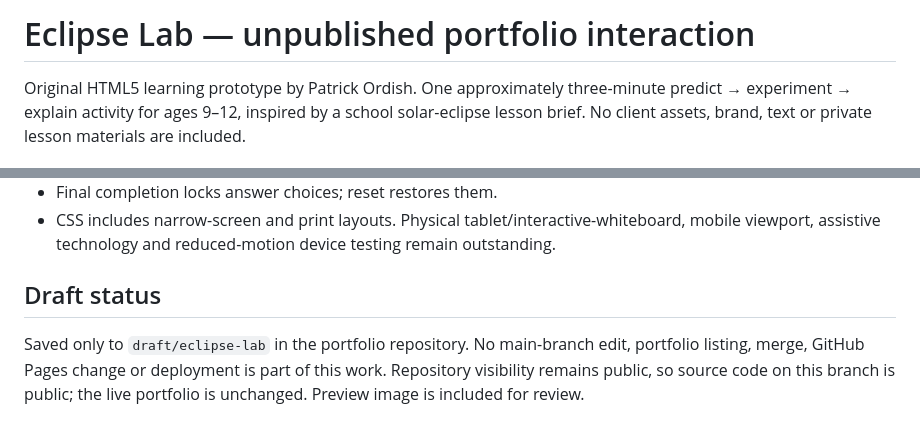
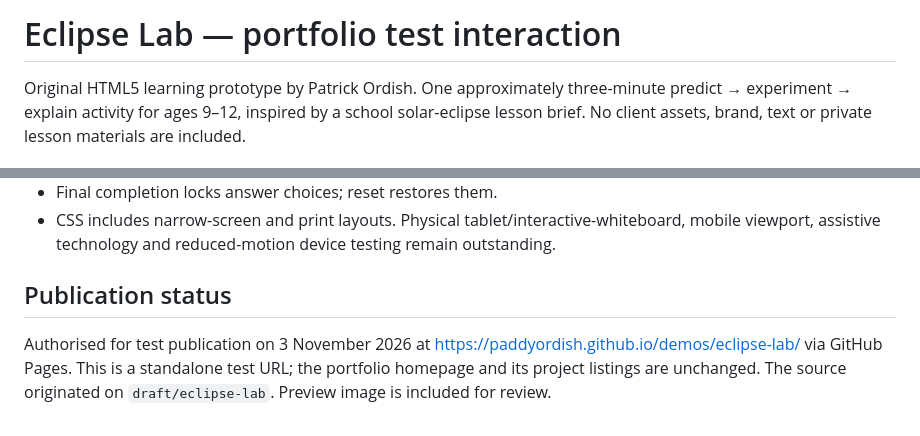
Before and after one commit to Paddyordish/paddyordish.github.io, a Markdown page: demos/eclipse-lab/README.md, 2 parts joined by grey strips. Rendered like a GitHub page.

Commit message:
Document Eclipse Lab test publication

```diff
--- a/demos/eclipse-lab/README.md
+++ b/demos/eclipse-lab/README.md
@@ -1,4 +1,4 @@
-# Eclipse Lab — unpublished portfolio interaction
+# Eclipse Lab — portfolio test interaction
 
 Original HTML5 learning prototype by Patrick Ordish. One approximately three-minute predict → experiment → explain activity for ages 9–12, inspired by a school solar-eclipse lesson brief. No client assets, brand, text or private lesson materials are included.
 
@@ -42,6 +42,6 @@ The safety reminder covers uneclipsed and partially eclipsed viewing and is inte
 - Final completion locks answer choices; reset restores them.
 - CSS includes narrow-screen and print layouts. Physical tablet/interactive-whiteboard, mobile viewport, assistive technology and reduced-motion device testing remain outstanding.
 
-## Draft status
+## Publication status
 
-Saved only to `draft/eclipse-lab` in the portfolio repository. No main-branch edit, portfolio listing, merge, GitHub Pages change or deployment is part of this work. Repository visibility remains public, so source code on this branch is public; the live portfolio is unchanged. Preview image is included for review.
+Authorised for test publication on 3 November 2026 at https://paddyordish.github.io/demos/eclipse-lab/ via GitHub Pages. This is a standalone test URL; the portfolio homepage and its project listings are unchanged. The source originated on `draft/eclipse-lab`. Preview image is included for review.
```
